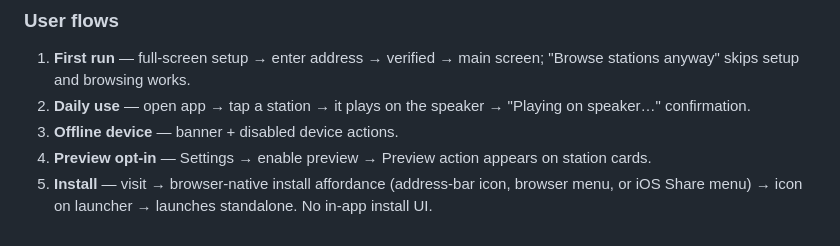
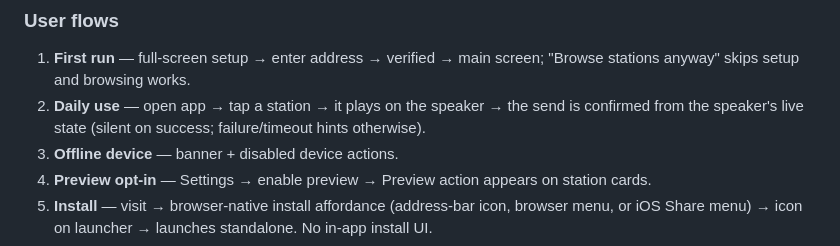
Before and after one commit to Makatumba/after-touch-radio-browser, a Markdown page: FEATURES.md, the part around the change. Drawn GitHub-style.

Commit message:
docs: sync the daily-use flow with the live now-playing confirmation (FR-4)

```diff
--- a/FEATURES.md
+++ b/FEATURES.md
@@ -226,8 +226,8 @@ capability are non-goals (see Non-goals).
 
 1. **First run** — full-screen setup → enter address → verified → main screen; "Browse
    stations anyway" skips setup and browsing works.
-2. **Daily use** — open app → tap a station → it plays on the speaker → "Playing on
-   speaker…" confirmation.
+2. **Daily use** — open app → tap a station → it plays on the speaker → the send is
+   confirmed from the speaker's live state (silent on success; failure/timeout hints otherwise).
 3. **Offline device** — banner + disabled device actions.
 4. **Preview opt-in** — Settings → enable preview → Preview action appears on station cards.
 5. **Install** — visit → browser-native install affordance (address-bar icon, browser menu, or
```
